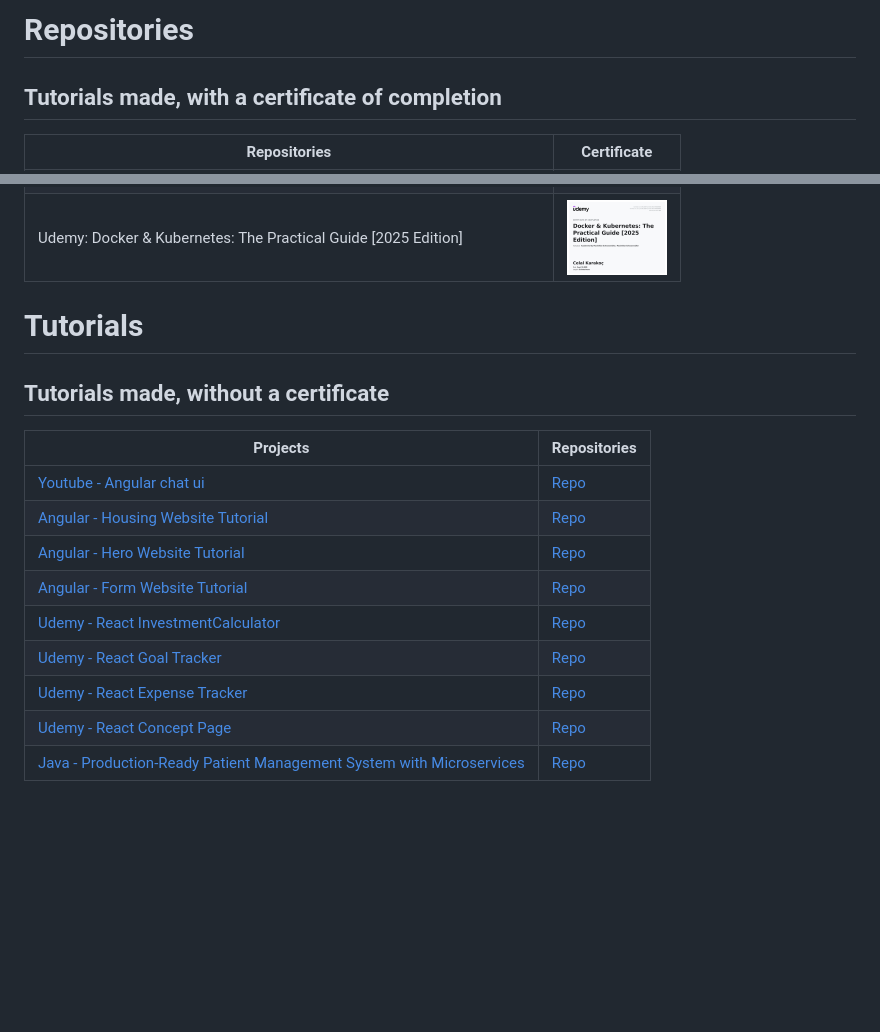
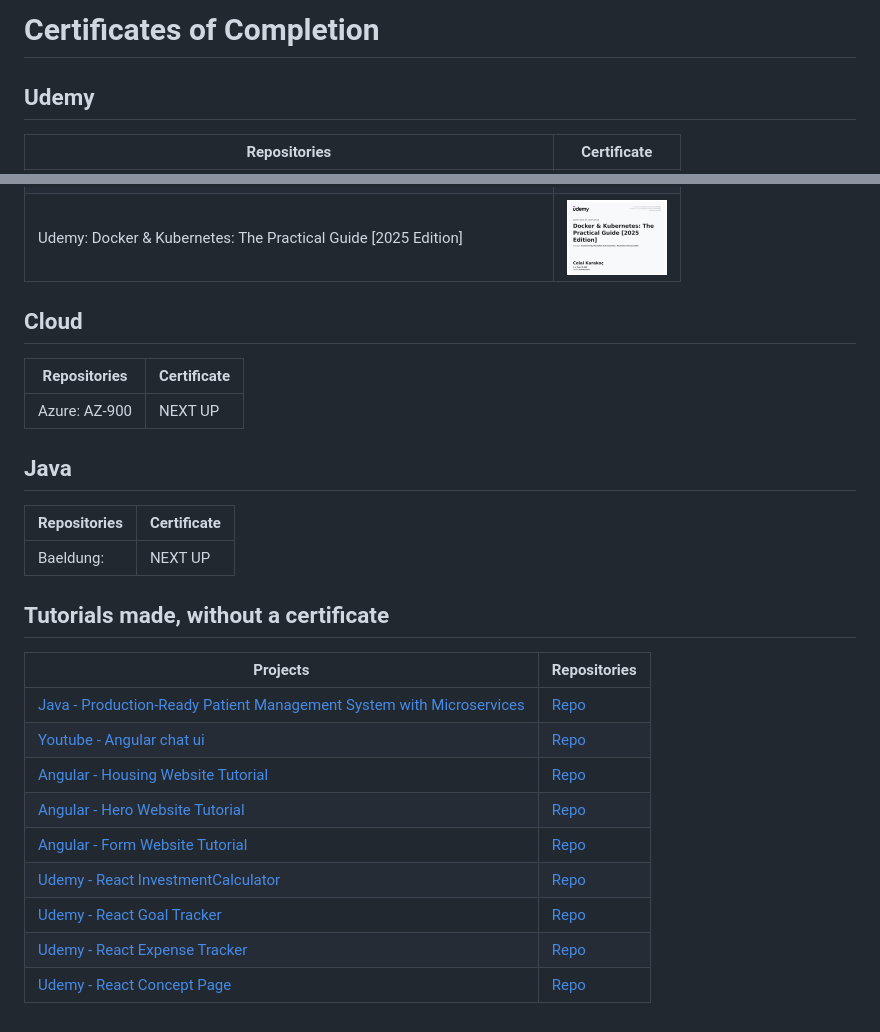
Before and after one commit to ckarakoc/Certificates, a Markdown page: README.md, 2 parts joined by grey strips. GitHub-like rendering; blank space fills up the shorter version.

```diff
--- a/README.md
+++ b/README.md
@@ -1,5 +1,5 @@
-# Repositories
-## Tutorials made, with a certificate of completion
+# Certificates of Completion
+## Udemy
 
 | Repositories                                                                                                                                                                       | Certificate |
 |------------------------------------------------------------------------------------------------------------------------------------------------------------------------------------| --- |
@@ -13,15 +13,21 @@
 | Udemy: Angular Deep Dive - Beginner to Advanced (Angular 20)                                                                               | [<img src="UC-d0badc75-209e-47b1-8e49-3ca92c9942e7.jpg" width="100">](https://raw.githubusercontent.com/ckarakoc/Certificates/refs/heads/master/UC-d0badc75-209e-47b1-8e49-3ca92c9942e7.jpg) |
 | Udemy: Docker & Kubernetes: The Practical Guide \[2025 Edition\]                                                                           | [<img src="UC-f9cc6d37-fca9-4c6c-b99e-511583b682b9.jpg" width="100">](https://raw.githubusercontent.com/ckarakoc/Certificates/refs/heads/master/UC-f9cc6d37-fca9-4c6c-b99e-511583b682b9.jpg) |
 
+## Cloud
+| Repositories                                                                                                                                                                       | Certificate |
+|------------------------------------------------------------------------------------------------------------------------------------------------------------------------------------| --- |
+| Azure: AZ-900                                                                | NEXT UP |
 
+## Java
+| Repositories                                                                                                                                                                       | Certificate |
+|------------------------------------------------------------------------------------------------------------------------------------------------------------------------------------| --- |
+| Baeldung:                                                                 | NEXT UP |
 
-
-
-# Tutorials
 ## Tutorials made, without a certificate
 
 | Projects | Repositories |
 | --- | --- |
+| [Java - Production-Ready Patient Management System with Microservices](https://www.youtube.com/watch?v=tseqdcFfTUY&t=42687s) | [Repo](https://github.com/ckarakoc/patient-management) |
 | [Youtube - Angular chat ui](https://ckarakoc.github.io/ng-chat-ui-setup/) | [Repo](https://github.com/ckarakoc/ng-chat-ui-setup) |
 | [Angular - Housing Website Tutorial](https://ckarakoc.github.io/Angular/) |[Repo](https://github.com/ckarakoc/Angular) |
 | [Angular - Hero Website Tutorial](https://ckarakoc.github.io/AngularHero/heroes) | [Repo](https://github.com/ckarakoc/AngularHero) |
@@ -30,4 +36,3 @@
 | [Udemy - React Goal Tracker](https://ckarakoc.github.io/DemoProjectS7/) | [Repo](https://github.com/ckarakoc/DemoProjectS7) |
 | [Udemy - React Expense Tracker](https://ckarakoc.github.io/ExpenseTracker/) | [Repo](https://github.com/ckarakoc/ExpenseTracker) |
 | [Udemy - React Concept Page](https://ckarakoc.github.io/ExampleStartingReactSite/) | [Repo](https://github.com/ckarakoc/ExampleStartingReactSite) |
-| [Java - Production-Ready Patient Management System with Microservices](https://www.youtube.com/watch?v=tseqdcFfTUY&t=42687s) | [Repo](https://github.com/ckarakoc/patient-management) |
```
